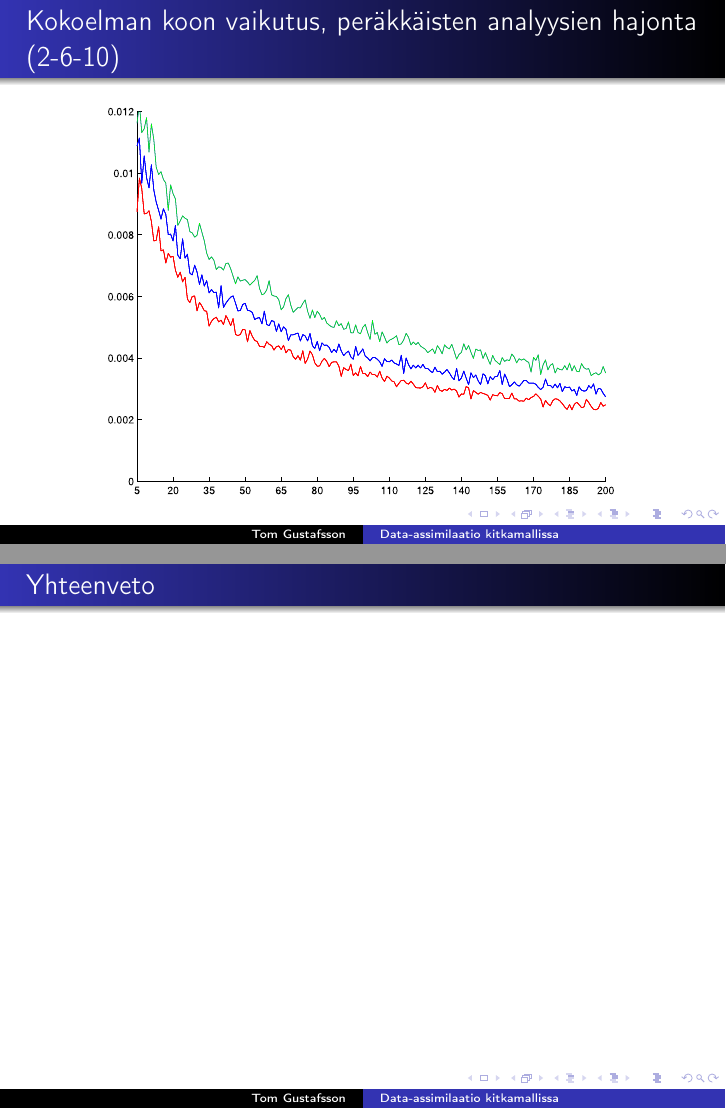
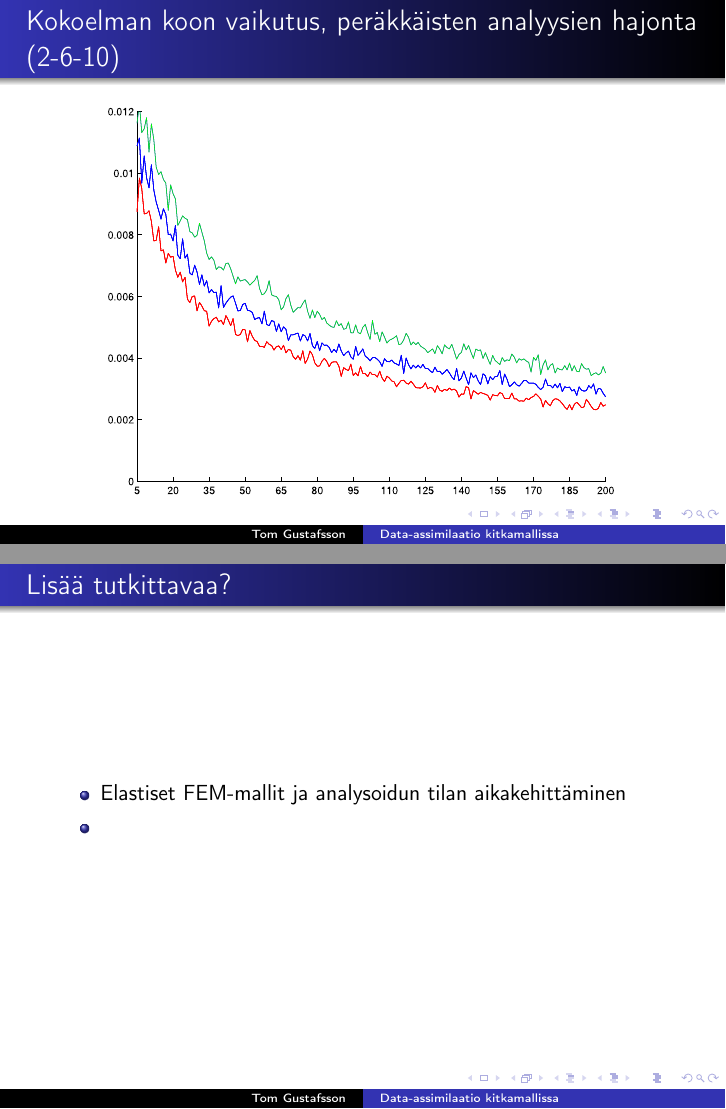
Before and after one commit to kinnala/kandi-presentation, LaTeX slides (beamer.tex): pages 33 and 34 of 34, joined at a grey line. Compiled offline with pdfLaTeX.

Commit message:
More progress

```diff
--- a/beamer.tex
+++ b/beamer.tex
@@ -387,7 +387,12 @@ $N=M=2,~\mathbf{M} = \mathbf{I},~\boldsymbol{\Sigma} = \sigma\mathbf{I}$
 
 \end{frame}
 
-\begin{frame}{Yhteenveto}
+\begin{frame}{Lisää tutkittavaa?}
+
+\begin{itemize}
+\item Elastiset FEM-mallit ja analysoidun tilan aikakehittäminen
+\item
+\end{itemize}
 
 \end{frame}
 
```
Also changed, not shown: beamer.pdf, 3 other files.
